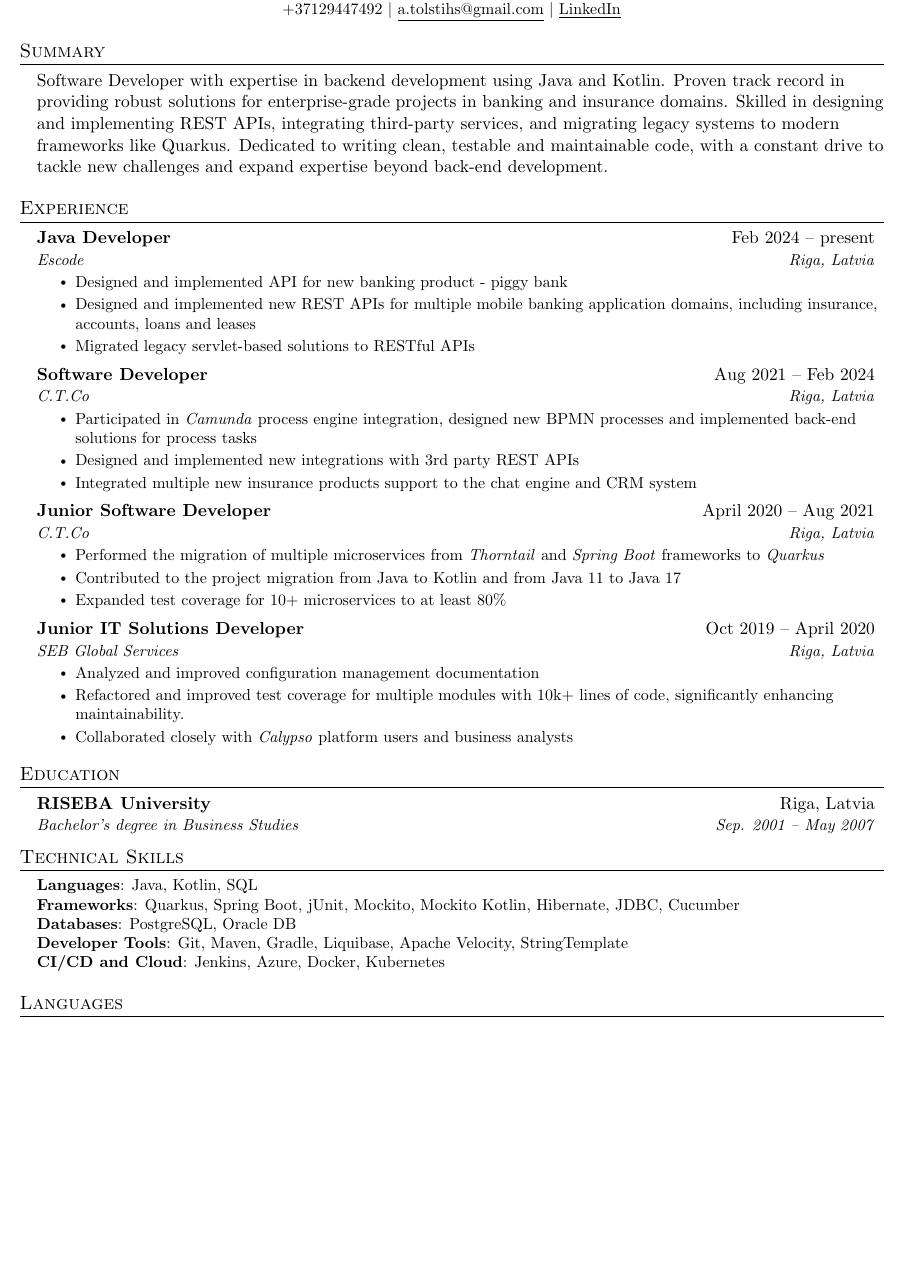
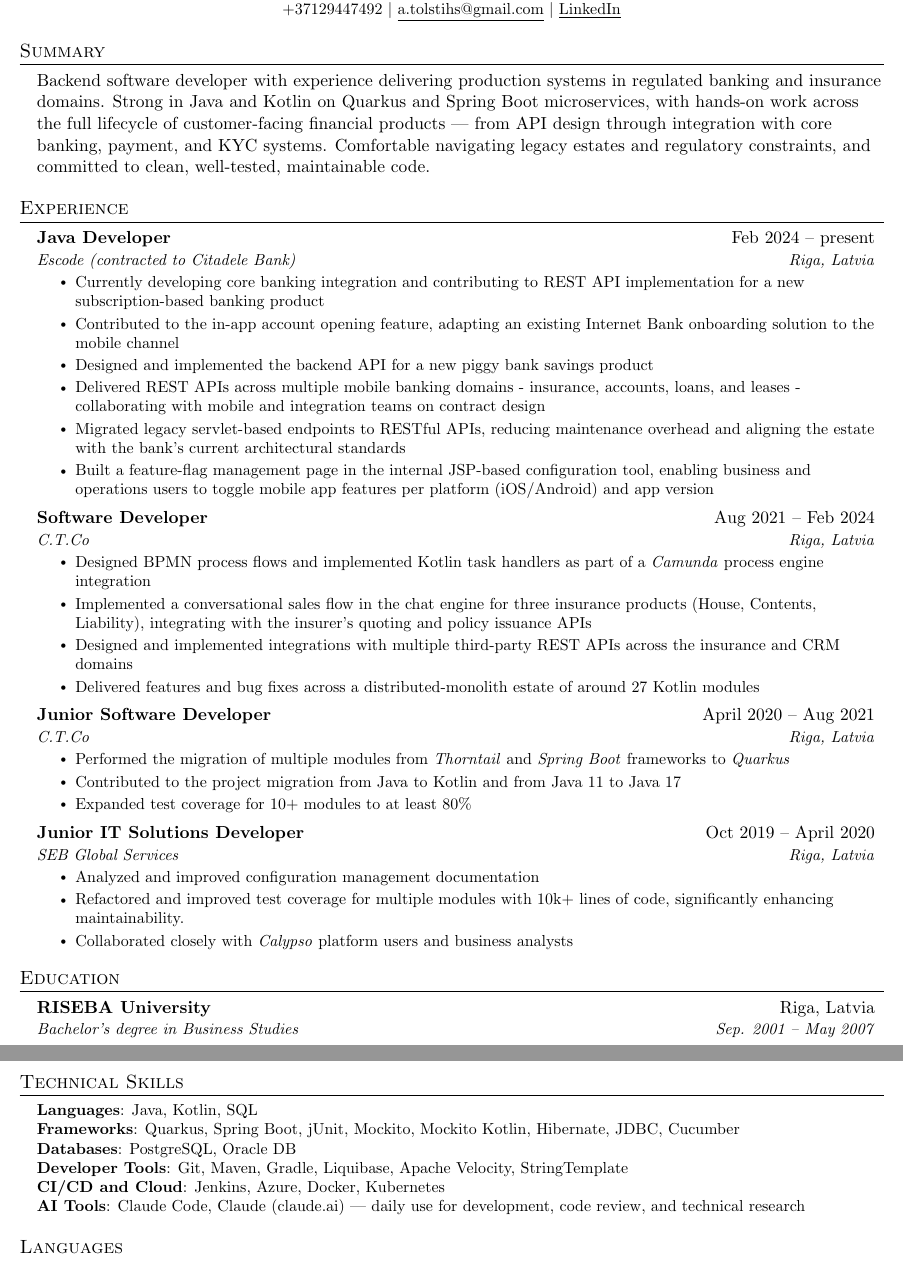
Before and after one commit to wonque/resume, a LaTeX document (main.tex): part of the page before the commit and two parts of pages 1 and 2 of 2 after it, the two joined at a grey line, cut so that both start at the same text, the shorter picture padded with empty space. Compiled offline with pdfLaTeX.

Commit message:
Resume revision May 2026

```diff
--- a/main.tex
+++ b/main.tex
@@ -107,7 +107,7 @@
 %-----------SUMMARY-----------
     \section{Summary}
     \resumeSubHeadingListStart
-\item{Software Developer with expertise in backend development using Java and Kotlin. Proven track record in providing robust solutions for enterprise-grade projects in banking and insurance domains. Skilled in designing and implementing REST APIs, integrating third-party services, and migrating legacy systems to modern frameworks like Quarkus. Dedicated to writing clean, testable and maintainable code, with a constant drive to tackle new challenges and expand expertise beyond back-end development.}
+    \item{Backend software developer with experience delivering production systems in regulated banking and insurance domains. Strong in Java and Kotlin on Quarkus and Spring Boot microservices, with hands-on work across the full lifecycle of customer-facing financial products --- from API design through integration with core banking, payment, and KYC systems. Comfortable navigating legacy estates and regulatory constraints, and committed to clean, well-tested, maintainable code.}
 
     \resumeSubHeadingListEnd
 
@@ -117,30 +117,33 @@
 
     \resumeSubheading
     {Java Developer}{Feb 2024 -- present}
-      {Escode}{Riga, Latvia}
+    {Escode (contracted to Citadele Bank)}{Riga, Latvia}
     \resumeItemListStart
-        \resumeItem{Designed and implemented API for new banking product - piggy bank}
-        \resumeItem{Designed and implemented new REST APIs for multiple mobile banking application domains, including insurance, accounts,
-        loans and leases}
-        \resumeItem{Migrated legacy servlet-based solutions to RESTful APIs}
+    \resumeItem{Currently developing core banking integration and contributing to REST API implementation for a new subscription-based banking product}
+    \resumeItem{Contributed to the in-app account opening feature, adapting an existing Internet Bank onboarding solution to the mobile channel}
+    \resumeItem{Designed and implemented the backend API for a new piggy bank savings product}
+    \resumeItem{Delivered REST APIs across multiple mobile banking domains - insurance, accounts, loans, and leases - collaborating with mobile and integration teams on contract design}
+    \resumeItem{Migrated legacy servlet-based endpoints to RESTful APIs, reducing maintenance overhead and aligning the estate with the bank's current architectural standards}
+    \resumeItem{Built a feature-flag management page in the internal JSP-based configuration tool, enabling business and operations users to toggle mobile app features per platform (iOS/Android) and app version}
     \resumeItemListEnd
 
     \resumeSubheading
     {Software Developer}{Aug 2021 -- Feb 2024}
     {C.T.Co}{Riga, Latvia}
     \resumeItemListStart
-        \resumeItem{Participated in \emph{Camunda} process engine integration, designed new BPMN processes and implemented back-end solutions for process tasks}
-        \resumeItem{Designed and implemented new integrations with 3rd party REST APIs}
-        \resumeItem{Integrated multiple new insurance products support to the chat engine and CRM system}
+    \resumeItem{Designed BPMN process flows and implemented Kotlin task handlers as part of a \emph{Camunda} process engine integration}
+    \resumeItem{Implemented a conversational sales flow in the chat engine for three insurance products (House, Contents, Liability), integrating with the insurer's quoting and policy issuance APIs}
+    \resumeItem{Designed and implemented integrations with multiple third-party REST APIs across the insurance and CRM domains}
+    \resumeItem{Delivered features and bug fixes across a distributed-monolith estate of around 27 Kotlin modules}
     \resumeItemListEnd
 
     \resumeSubheading
     {Junior Software Developer}{April 2020 -- Aug 2021}
     {C.T.Co}{Riga, Latvia}
     \resumeItemListStart
-        \resumeItem{Performed the migration of multiple microservices from \emph{Thorntail} and \emph{Spring Boot} frameworks to \emph{Quarkus}}
+    \resumeItem{Performed the migration of multiple modules from \emph{Thorntail} and \emph{Spring Boot} frameworks to \emph{Quarkus}}
     \resumeItem{Contributed to the project migration from Java to Kotlin and from Java 11 to Java 17}
-        \resumeItem{Expanded test coverage for 10+ microservices to at least 80\%}
+    \resumeItem{Expanded test coverage for 10+ modules to at least 80\%}
     \resumeItemListEnd
 
     \resumeSubheading
@@ -191,6 +194,7 @@
         \textbf{Databases}{: PostgreSQL, Oracle DB} \\
         \textbf{Developer Tools}{: Git, Maven, Gradle, Liquibase, Apache Velocity, StringTemplate} \\
         \textbf{CI/CD and Cloud}{: Jenkins, Azure, Docker, Kubernetes}\\
+        \textbf{AI Tools}{: Claude Code, Claude (claude.ai) --- daily use for development, code review, and technical research}\\
     }}
     \end{itemize}
 
```
Also changed, not shown: CV Anatolijs Tolstihs.pdf, 1 other file. Lines whose indentation alone changed are shown as unchanged.
